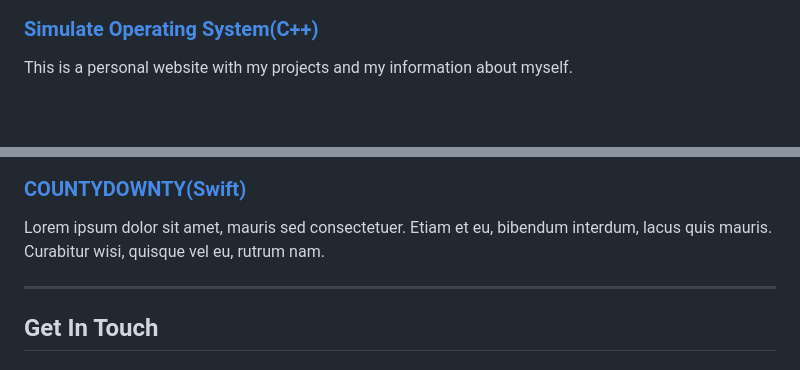
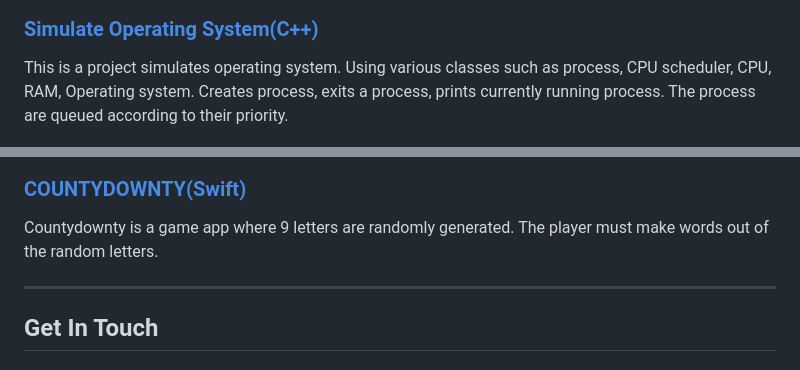
Before and after one commit to tnyima19/Personal-website-II, a Markdown page: README.md, 2 parts joined by grey strips. Drawn GitHub-style; blank space fills up the shorter version.

Commit message:
slight changes to editing

```diff
--- a/README.md
+++ b/README.md
@@ -38,12 +38,13 @@
           <div class="skill-row">
             <img class="browser" src="images/operational-system.png" alt="">
             <h3><a href="https://github.com/tnyima19/Simulate-Operating-System">Simulate Operating System(C++)</a></h3>
-            <p>This is a personal website with my projects and my information about myself.</p>
+            <p>This is a project simulates operating system. Using various classes such as process, CPU scheduler, CPU, RAM, Operating system. Creates process, exits a process, prints currently running process. The process are queued according to their priority.</p>
           </div>
           <div class="skill-row">
             <img class="data" src="images/word.png" alt="">
             <h3><a href="https://github.com/tnyima19/CountyDownty-2">COUNTYDOWNTY(Swift)</a></h3>
-            <p>Lorem ipsum dolor sit amet, mauris sed consectetuer. Etiam et eu, bibendum interdum, lacus quis mauris. Curabitur wisi, quisque vel eu, rutrum nam.</p>
+            <p>Countydownty is a game app where 9 letters are randomly generated.
+            The player must make words out of the random letters.</p>
           </div>
         </div>
         <hr>
```
